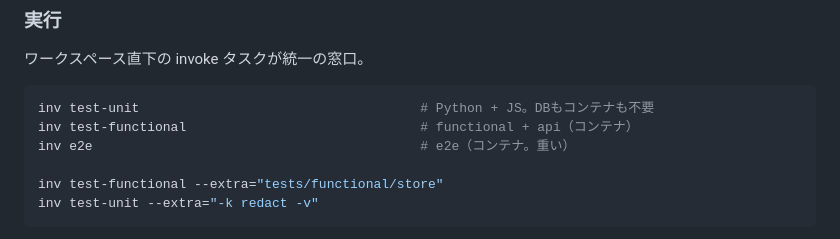
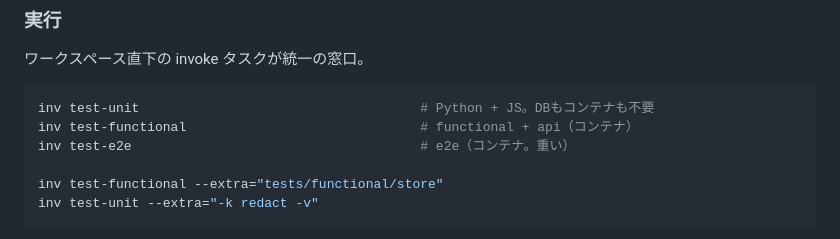
Before and after one commit to asobann/asobann_app, a Markdown page: docs/development.md, the part around the change. Drawn GitHub-style.

Commit message:
docs: invokeタスク名を test-e2e に揃えたので参照を直す
devenv側で e2e → test-e2e に改名した。test-unit / test-functional と
名前が揃っていなかったため。

Co-Authored-By: Claude Opus 5 <noreply@anthropic.com>
Claude-Session: https://claude.ai/code/session_01EzdurMWW8zaGf8tKiXZJUz

````diff
--- a/docs/development.md
+++ b/docs/development.md
@@ -47,7 +47,7 @@ docker compose -f deploy/localdev/docker-compose.yml up --build
 ```shell
 inv test-unit                                    # Python + JS。DBもコンテナも不要
 inv test-functional                              # functional + api（コンテナ）
-inv e2e                                          # e2e（コンテナ。重い）
+inv test-e2e                                     # e2e（コンテナ。重い）
 
 inv test-functional --extra="tests/functional/store"
 inv test-unit --extra="-k redact -v"
````
Also changed, not shown: 1 other file.
